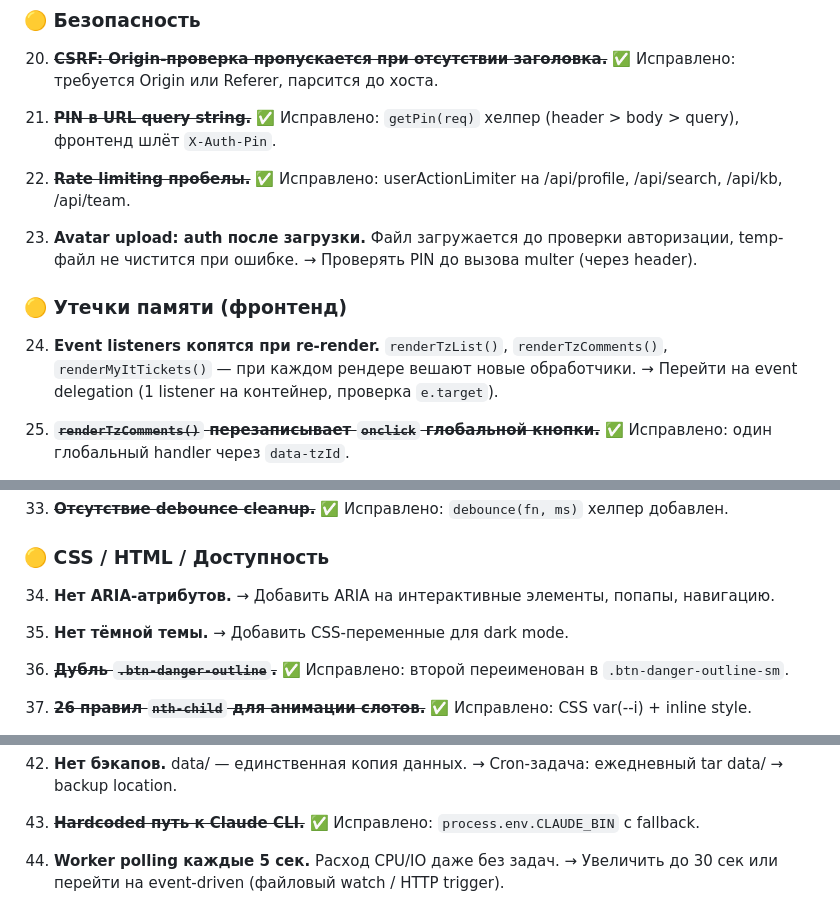
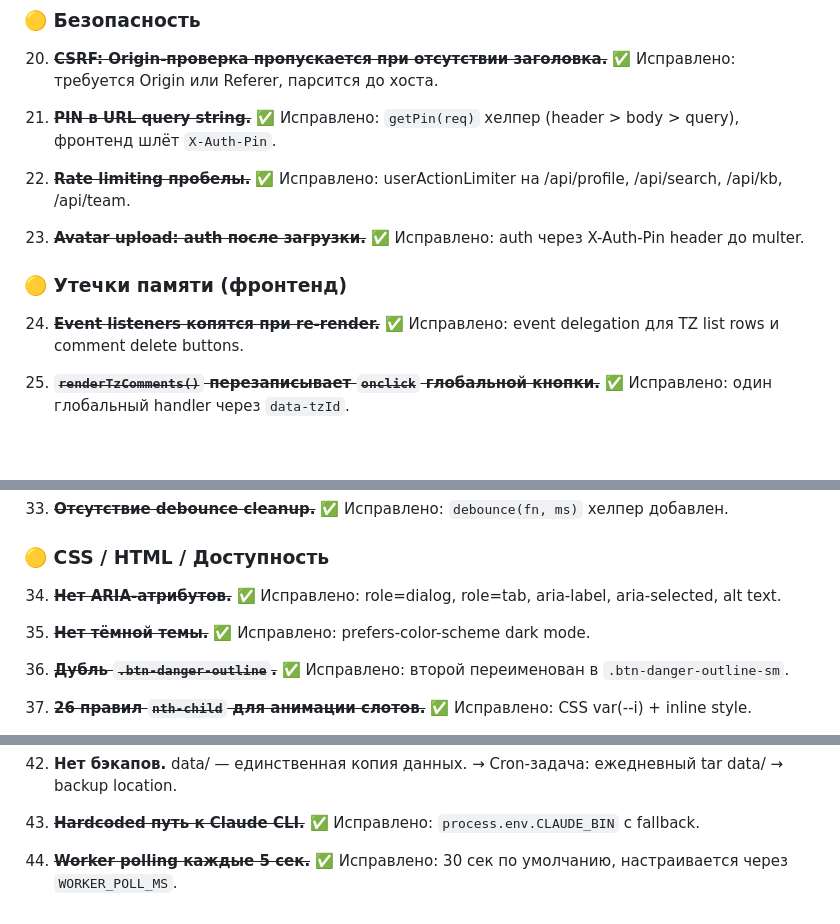
Before and after one commit to Leonid1095/lkds, a Markdown page: docs/ROADMAP.md, 3 parts joined by grey strips. GitHub-like rendering; blank space fills up the shorter version.

Commit message:
docs: ROADMAP — финальная отметка аудита (23/29 done)
Co-Authored-By: Claude Opus 4.6 <noreply@anthropic.com>

```diff
--- a/docs/ROADMAP.md
+++ b/docs/ROADMAP.md
@@ -330,15 +330,13 @@
 22. ~~**Rate limiting пробелы.**~~ ✅
     Исправлено: userActionLimiter на /api/profile, /api/search, /api/kb, /api/team.
 
-23. **Avatar upload: auth после загрузки.**
-    Файл загружается до проверки авторизации, temp-файл не чистится при ошибке.
-    → Проверять PIN до вызова multer (через header).
+23. ~~**Avatar upload: auth после загрузки.**~~ ✅
+    Исправлено: auth через X-Auth-Pin header до multer.
 
 ### 🟡 Утечки памяти (фронтенд)
 
-24. **Event listeners копятся при re-render.**
-    `renderTzList()`, `renderTzComments()`, `renderMyItTickets()` — при каждом рендере вешают новые обработчики.
-    → Перейти на event delegation (1 listener на контейнер, проверка `e.target`).
+24. ~~**Event listeners копятся при re-render.**~~ ✅
+    Исправлено: event delegation для TZ list rows и comment delete buttons.
 
 25. ~~**`renderTzComments()` перезаписывает `onclick` глобальной кнопки.**~~ ✅
     Исправлено: один глобальный handler через `data-tzId`.
@@ -372,11 +370,11 @@
 
 ### 🟡 CSS / HTML / Доступность
 
-34. **Нет ARIA-атрибутов.**
-    → Добавить ARIA на интерактивные элементы, попапы, навигацию.
+34. ~~**Нет ARIA-атрибутов.**~~ ✅
+    Исправлено: role=dialog, role=tab, aria-label, aria-selected, alt text.
 
-35. **Нет тёмной темы.**
-    → Добавить CSS-переменные для dark mode.
+35. ~~**Нет тёмной темы.**~~ ✅
+    Исправлено: prefers-color-scheme dark mode.
 
 36. ~~**Дубль `.btn-danger-outline`.**~~ ✅
     Исправлено: второй переименован в `.btn-danger-outline-sm`.
@@ -407,6 +405,5 @@
 43. ~~**Hardcoded путь к Claude CLI.**~~ ✅
     Исправлено: `process.env.CLAUDE_BIN` с fallback.
 
-44. **Worker polling каждые 5 сек.**
-    Расход CPU/IO даже без задач.
-    → Увеличить до 30 сек или перейти на event-driven (файловый watch / HTTP trigger).
+44. ~~**Worker polling каждые 5 сек.**~~ ✅
+    Исправлено: 30 сек по умолчанию, настраивается через `WORKER_POLL_MS`.
```
